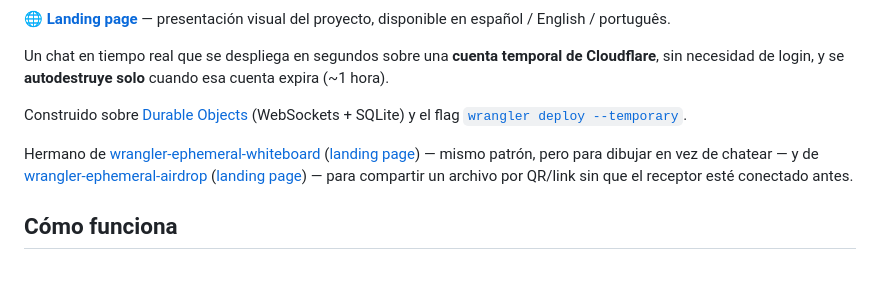
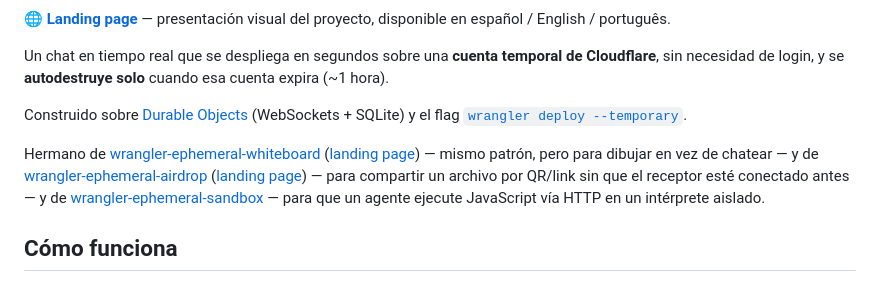
Before and after one commit to MauricioPerera/wrangler-ephemeral-chat, a Markdown page: README.md, the part around the change. Rendered like a GitHub page.

Commit message:
Enlazar wrangler-ephemeral-sandbox como proyecto hermano

```diff
--- a/README.md
+++ b/README.md
@@ -10,7 +10,7 @@ Un chat en tiempo real que se despliega en segundos sobre una **cuenta temporal
 
 Construido sobre [Durable Objects](https://developers.cloudflare.com/durable-objects/) (WebSockets + SQLite) y el flag [`wrangler deploy --temporary`](https://developers.cloudflare.com/workers/platform/claim-deployments/).
 
-Hermano de [wrangler-ephemeral-whiteboard](https://github.com/MauricioPerera/wrangler-ephemeral-whiteboard) ([landing page](https://mauricioperera.github.io/wrangler-ephemeral-whiteboard/)) — mismo patrón, pero para dibujar en vez de chatear — y de [wrangler-ephemeral-airdrop](https://github.com/MauricioPerera/wrangler-ephemeral-airdrop) ([landing page](https://mauricioperera.github.io/wrangler-ephemeral-airdrop/)) — para compartir un archivo por QR/link sin que el receptor esté conectado antes.
+Hermano de [wrangler-ephemeral-whiteboard](https://github.com/MauricioPerera/wrangler-ephemeral-whiteboard) ([landing page](https://mauricioperera.github.io/wrangler-ephemeral-whiteboard/)) — mismo patrón, pero para dibujar en vez de chatear — y de [wrangler-ephemeral-airdrop](https://github.com/MauricioPerera/wrangler-ephemeral-airdrop) ([landing page](https://mauricioperera.github.io/wrangler-ephemeral-airdrop/)) — para compartir un archivo por QR/link sin que el receptor esté conectado antes — y de [wrangler-ephemeral-sandbox](https://github.com/MauricioPerera/wrangler-ephemeral-sandbox) — para que un agente ejecute JavaScript vía HTTP en un intérprete aislado.
 
 ## Cómo funciona
 
```
